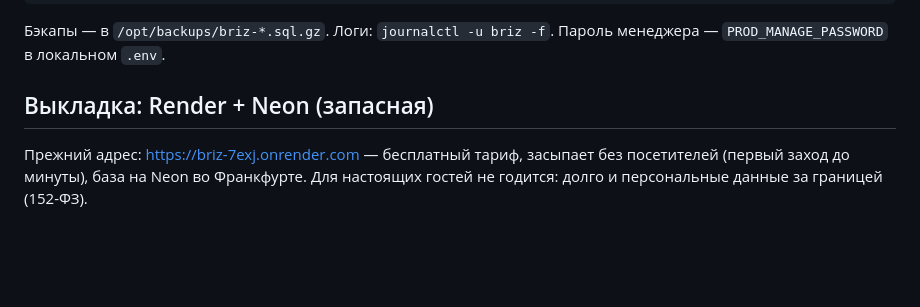
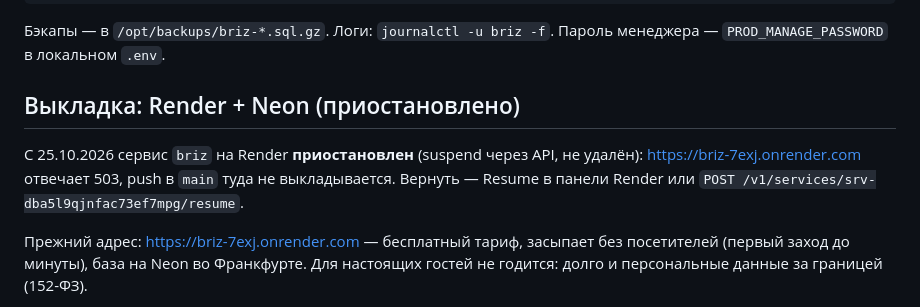
Before and after one commit to jojobommm-dot/briz, a Markdown page: README.md, the part around the change. GitHub-like rendering; blank space fills up the shorter version.

Commit message:
README: Render приостановлен, боевой сайт — briz.bar
Co-Authored-By: Claude Opus 5.5 <noreply@anthropic.com>

```diff
--- a/README.md
+++ b/README.md
@@ -110,7 +110,11 @@ venv\Scripts\python -m pytest -q
 Бэкапы — в `/opt/backups/briz-*.sql.gz`. Логи: `journalctl -u briz -f`.
 Пароль менеджера — `PROD_MANAGE_PASSWORD` в локальном `.env`.
 
-## Выкладка: Render + Neon (запасная)
+## Выкладка: Render + Neon (приостановлено)
+
+С 25.10.2026 сервис `briz` на Render **приостановлен** (suspend через API, не удалён):
+https://briz-7exj.onrender.com отвечает 503, push в `main` туда не выкладывается. Вернуть —
+Resume в панели Render или `POST /v1/services/srv-dba5l9qjnfac73ef7mpg/resume`.
 
 Прежний адрес: https://briz-7exj.onrender.com — бесплатный тариф, засыпает без посетителей
 (первый заход до минуты), база на Neon во Франкфурте. Для настоящих гостей не годится: долго
```
